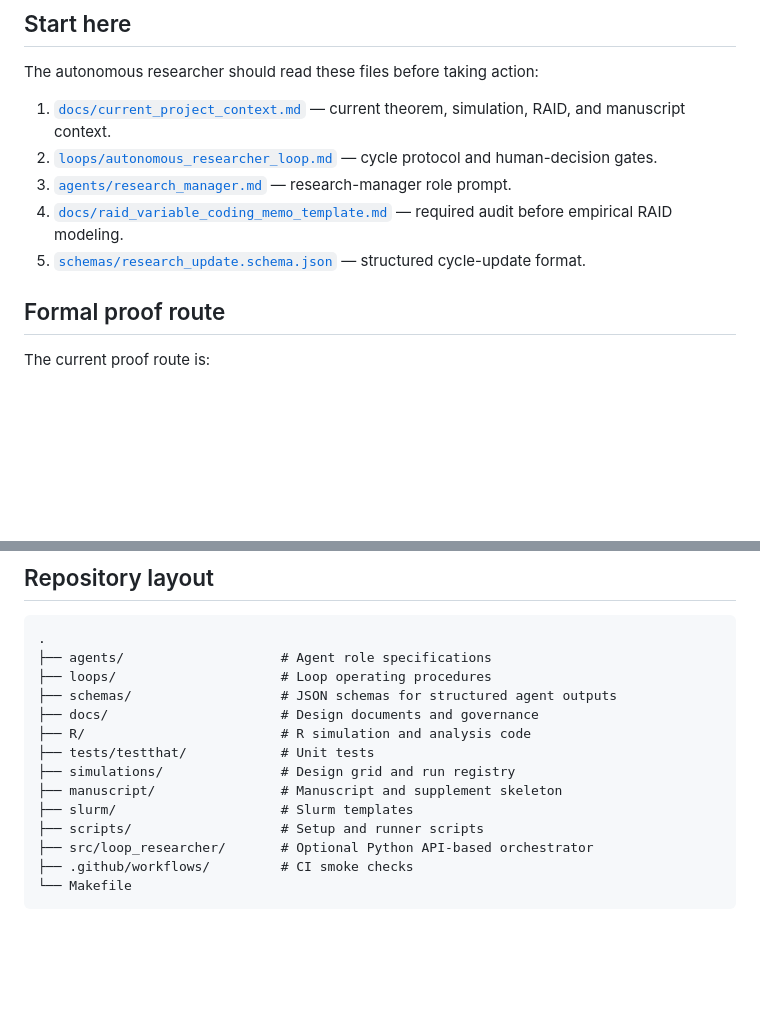
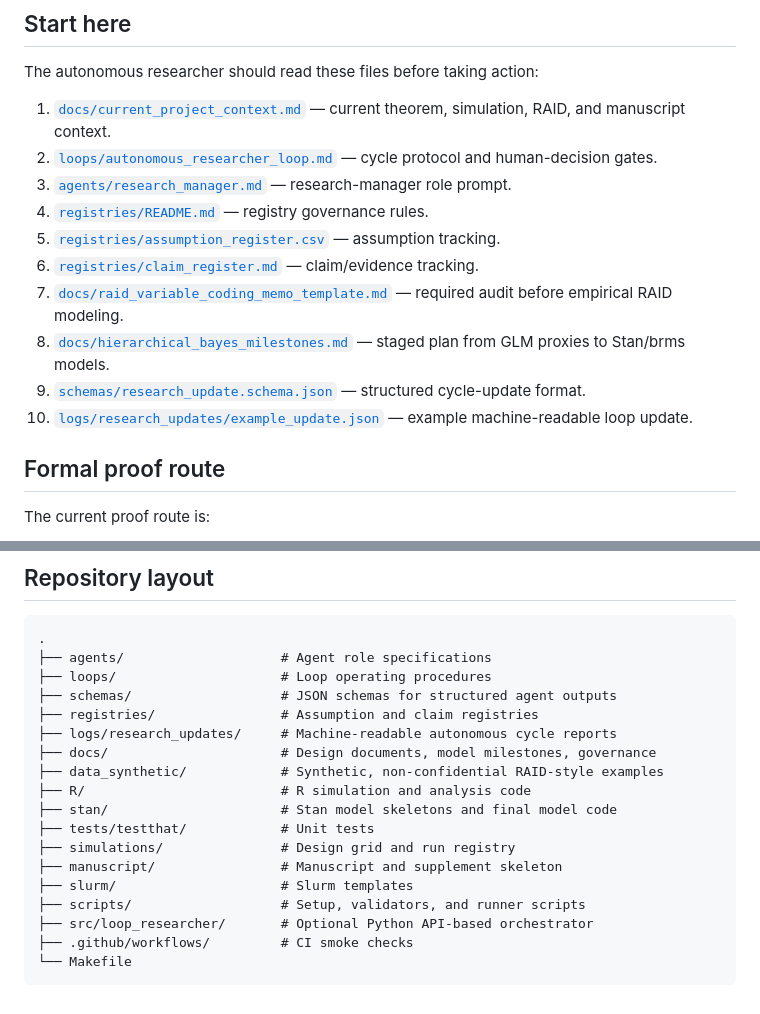
Before and after one commit to blam3/Omitting-Context-in-Cognition, a Markdown page: README.md, 2 parts joined by grey strips. Rendered like a GitHub page; blank space fills up the shorter version.

```diff
--- a/README.md
+++ b/README.md
@@ -33,8 +33,13 @@ The autonomous researcher should read these files before taking action:
 1. [`docs/current_project_context.md`](docs/current_project_context.md) — current theorem, simulation, RAID, and manuscript context.
 2. [`loops/autonomous_researcher_loop.md`](loops/autonomous_researcher_loop.md) — cycle protocol and human-decision gates.
 3. [`agents/research_manager.md`](agents/research_manager.md) — research-manager role prompt.
-4. [`docs/raid_variable_coding_memo_template.md`](docs/raid_variable_coding_memo_template.md) — required audit before empirical RAID modeling.
-5. [`schemas/research_update.schema.json`](schemas/research_update.schema.json) — structured cycle-update format.
+4. [`registries/README.md`](registries/README.md) — registry governance rules.
+5. [`registries/assumption_register.csv`](registries/assumption_register.csv) — assumption tracking.
+6. [`registries/claim_register.md`](registries/claim_register.md) — claim/evidence tracking.
+7. [`docs/raid_variable_coding_memo_template.md`](docs/raid_variable_coding_memo_template.md) — required audit before empirical RAID modeling.
+8. [`docs/hierarchical_bayes_milestones.md`](docs/hierarchical_bayes_milestones.md) — staged plan from GLM proxies to Stan/brms models.
+9. [`schemas/research_update.schema.json`](schemas/research_update.schema.json) — structured cycle-update format.
+10. [`logs/research_updates/example_update.json`](logs/research_updates/example_update.json) — example machine-readable loop update.
 
 ## Formal proof route
 
@@ -91,13 +130,17 @@ Routine code edits, tests, theorem wording proposals, simulation parameter edits
 ├── agents/                    # Agent role specifications
 ├── loops/                     # Loop operating procedures
 ├── schemas/                   # JSON schemas for structured agent outputs
-├── docs/                      # Design documents and governance
+├── registries/                # Assumption and claim registries
+├── logs/research_updates/     # Machine-readable autonomous cycle reports
+├── docs/                      # Design documents, model milestones, governance
+├── data_synthetic/            # Synthetic, non-confidential RAID-style examples
 ├── R/                         # R simulation and analysis code
+├── stan/                      # Stan model skeletons and final model code
 ├── tests/testthat/            # Unit tests
 ├── simulations/               # Design grid and run registry
 ├── manuscript/                # Manuscript and supplement skeleton
 ├── slurm/                     # Slurm templates
-├── scripts/                   # Setup and runner scripts
+├── scripts/                   # Setup, validators, and runner scripts
 ├── src/loop_researcher/       # Optional Python API-based orchestrator
 ├── .github/workflows/         # CI smoke checks
 └── Makefile
```
Also changed, not shown: other parts of README.md (+35 -1 lines).
